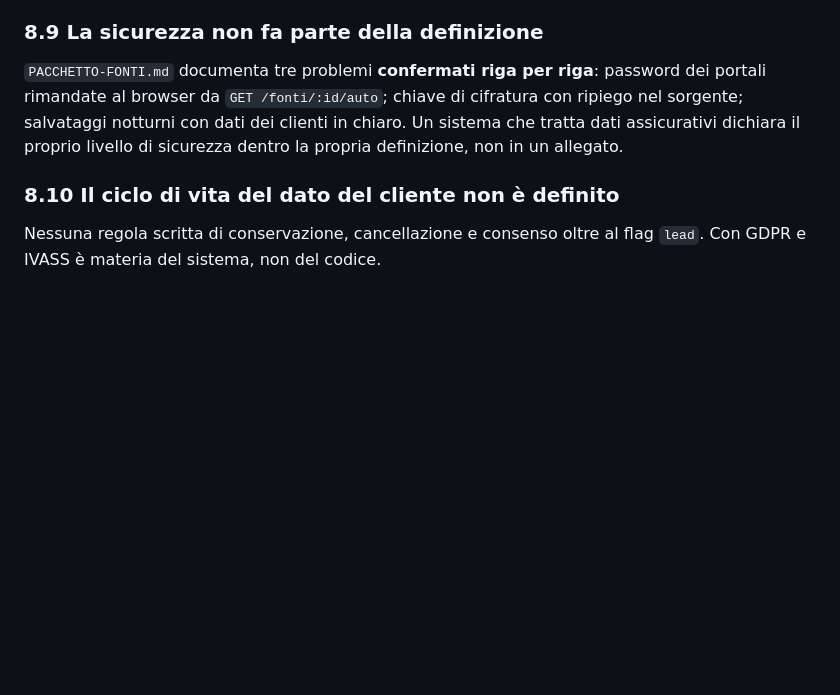
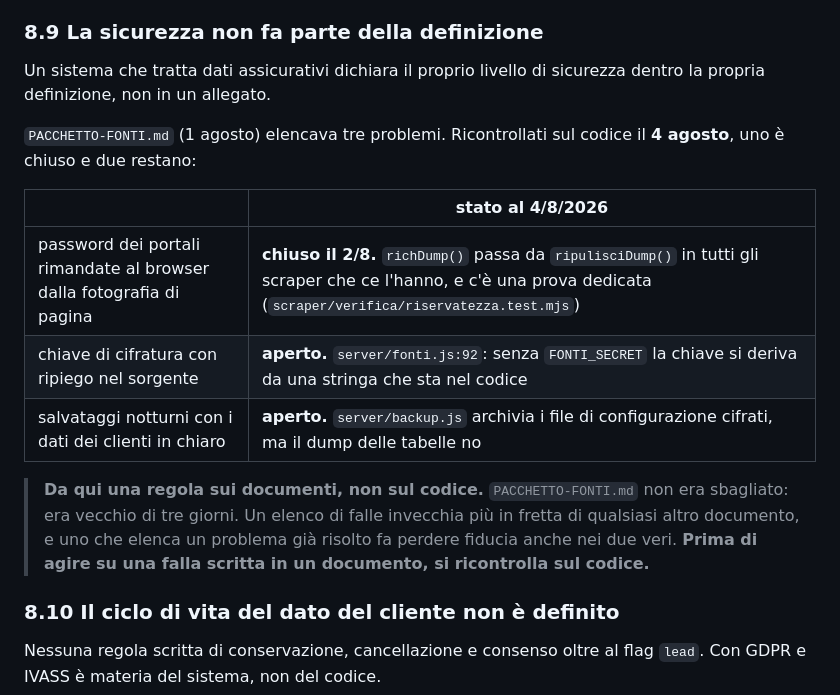
Before and after one commit to francescotp93/QUOTE, a Markdown page: IAM.md, the part around the change. GitHub-like rendering; blank space fills up the shorter version.

Commit message:
IAM.md: la falla delle password era gia' chiusa — correzione
Scrivendo §8.9 ho riportato come attuali i tre problemi di PACCHETTO-FONTI.md.
Ricontrollandoli sul codice per un altro lavoro, uno non c'e' piu': le password
dei portali non tornano piu' al browser. E' stato chiuso il 2 agosto, il giorno
dopo l'audit — richDump() passa da ripulisciDump() in tutti gli scraper che ce
l'hanno, il commento nel codice racconta il guasto, e c'e' una prova dedicata.

Gli altri due li ho verificati e restano aperti, ora con la riga esatta: la
chiave di cifratura con ripiego nel sorgente (server/fonti.js:92) e i
salvataggi notturni che archiviano cifrati i file di configurazione ma non il
dump delle tabelle.

Avevo copiato un documento invece di guardare il codice, ed e' esattamente
l'errore contro cui questo repository mette in guardia. Ne esce una regola che
ora e' scritta nella definizione: prima di agire su una falla letta in un
documento, la si ricontrolla sul codice. Un elenco di falle invecchia piu' in
fretta di qualsiasi altro documento, e uno che ne elenca una gia' risolta fa
perdere fiducia anche nelle altre.

Co-Authored-By: Claude Opus 5 <noreply@anthropic.com>
Claude-Session: https://claude.ai/code/session_018QbtTB9AKm4esuYPH8BDsf

```diff
--- a/IAM.md
+++ b/IAM.md
@@ -306,11 +306,23 @@ risposta.
 
 ### 8.9 La sicurezza non fa parte della definizione
 
-`PACCHETTO-FONTI.md` documenta tre problemi **confermati riga per riga**:
-password dei portali rimandate al browser da `GET /fonti/:id/auto`; chiave di
-cifratura con ripiego nel sorgente; salvataggi notturni con dati dei clienti in
-chiaro. Un sistema che tratta dati assicurativi dichiara il proprio livello di
-sicurezza dentro la propria definizione, non in un allegato.
+Un sistema che tratta dati assicurativi dichiara il proprio livello di sicurezza
+dentro la propria definizione, non in un allegato.
+
+`PACCHETTO-FONTI.md` (1 agosto) elencava tre problemi. Ricontrollati sul codice
+il **4 agosto**, uno è chiuso e due restano:
+
+| | stato al 4/8/2026 |
+|---|---|
+| password dei portali rimandate al browser dalla fotografia di pagina | **chiuso il 2/8.** `richDump()` passa da `ripulisciDump()` in tutti gli scraper che ce l'hanno, e c'è una prova dedicata (`scraper/verifica/riservatezza.test.mjs`) |
+| chiave di cifratura con ripiego nel sorgente | **aperto.** `server/fonti.js:92`: senza `FONTI_SECRET` la chiave si deriva da una stringa che sta nel codice |
+| salvataggi notturni con i dati dei clienti in chiaro | **aperto.** `server/backup.js` archivia i file di configurazione cifrati, ma il dump delle tabelle no |
+
+> **Da qui una regola sui documenti, non sul codice.** `PACCHETTO-FONTI.md` non
+> era sbagliato: era vecchio di tre giorni. Un elenco di falle invecchia più in
+> fretta di qualsiasi altro documento, e uno che elenca un problema già risolto
+> fa perdere fiducia anche nei due veri. **Prima di agire su una falla scritta
+> in un documento, si ricontrolla sul codice.**
 
 ### 8.10 Il ciclo di vita del dato del cliente non è definito
 
```
